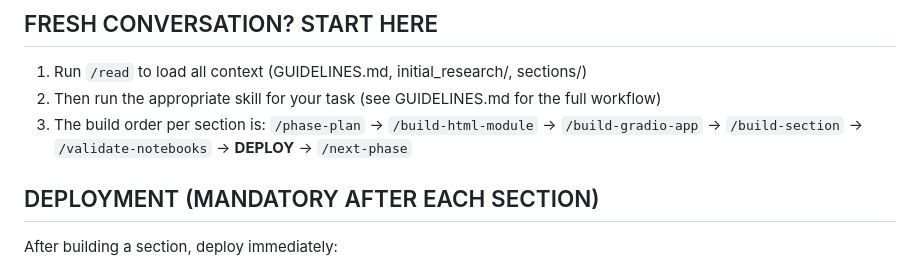
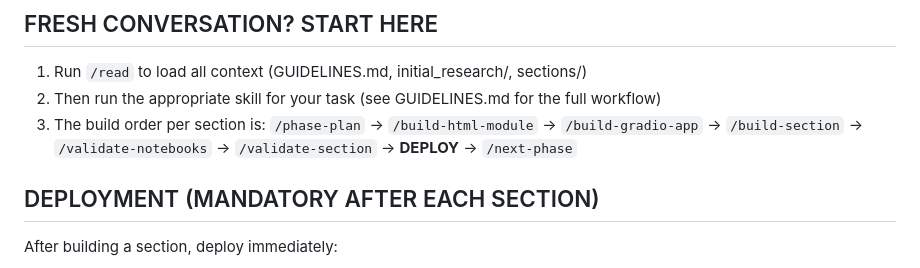
Before and after one commit to axel-sirota/ai-for-pms, a Markdown page: CLAUDE.md, the part around the change. Rendered like a GitHub page.

```diff
--- a/CLAUDE.md
+++ b/CLAUDE.md
@@ -4,7 +4,7 @@
 
 1. Run `/read` to load all context (GUIDELINES.md, initial_research/, sections/)
 2. Then run the appropriate skill for your task (see GUIDELINES.md for the full workflow)
-3. The build order per section is: `/phase-plan` → `/build-html-module` → `/build-gradio-app` → `/build-section` → `/validate-notebooks` → **DEPLOY** → `/next-phase`
+3. The build order per section is: `/phase-plan` → `/build-html-module` → `/build-gradio-app` → `/build-section` → `/validate-notebooks` → `/validate-section` → **DEPLOY** → `/next-phase`
 
 ## DEPLOYMENT (MANDATORY AFTER EACH SECTION)
 
```
Also changed, not shown: .claude/commands/build-section.md (+10 -0 lines), .claude/commands/validate-section.md (added, +199 -0 lines).
